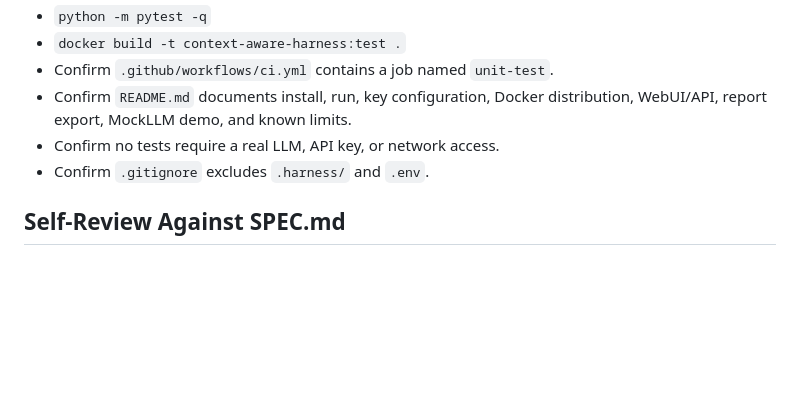
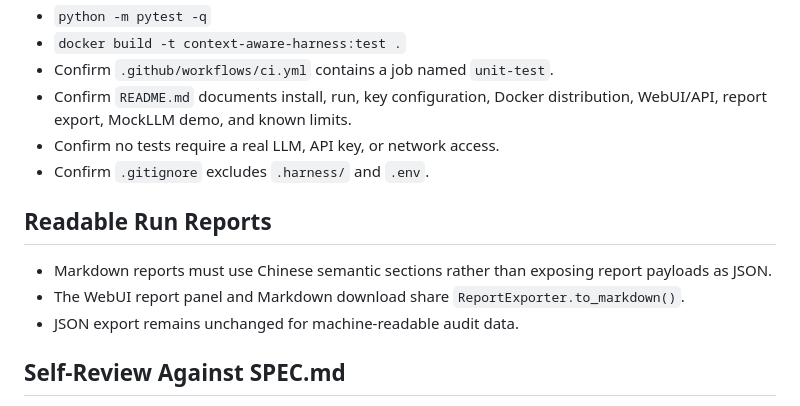
Before and after one commit to duomaameng/harness, a Markdown page: PLAN.md, the part around the change. GitHub-like rendering; blank space fills up the shorter version.

```diff
--- a/PLAN.md
+++ b/PLAN.md
@@ -484,6 +484,12 @@
 - Confirm no tests require a real LLM, API key, or network access.
 - Confirm `.gitignore` excludes `.harness/` and `.env`.
 
+## Readable Run Reports
+
+- Markdown reports must use Chinese semantic sections rather than exposing report payloads as JSON.
+- The WebUI report panel and Markdown download share `ReportExporter.to_markdown()`.
+- JSON export remains unchanged for machine-readable audit data.
+
 ## Self-Review Against SPEC.md
 
 - CLI, API, WebUI, and Core Service are covered by Task 12.
```
Also changed, not shown: AGENT_LOG.md (+8 -0 lines).
